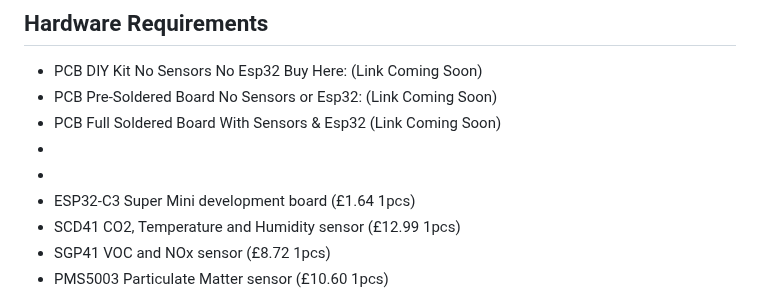
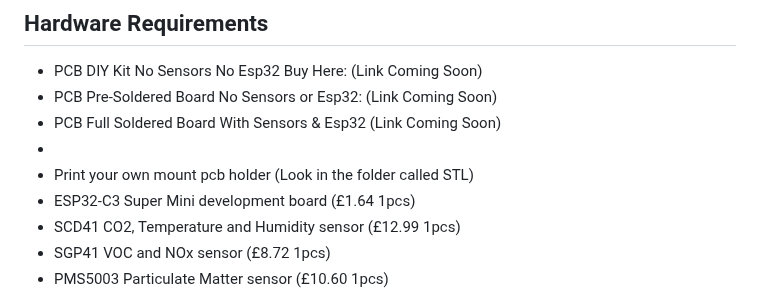
Before and after one commit to benb0jangles/Air_Quality_monitor, a Markdown page: README.md, the part around the change. GitHub-like rendering.

```diff
--- a/README.md
+++ b/README.md
@@ -38,7 +38,7 @@ A comprehensive indoor air quality monitoring system built with ESP32-C3 Super M
 - PCB Pre-Soldered Board No Sensors or Esp32: (Link Coming Soon)
 - PCB Full Soldered Board With Sensors & Esp32 (Link Coming Soon)
 -
--
+- Print your own mount pcb holder (Look in the folder called STL)
 - ESP32-C3 Super Mini development board (£1.64 1pcs)
 - SCD41 CO2, Temperature and Humidity sensor (£12.99 1pcs)
 - SGP41 VOC and NOx sensor (£8.72 1pcs)
```
